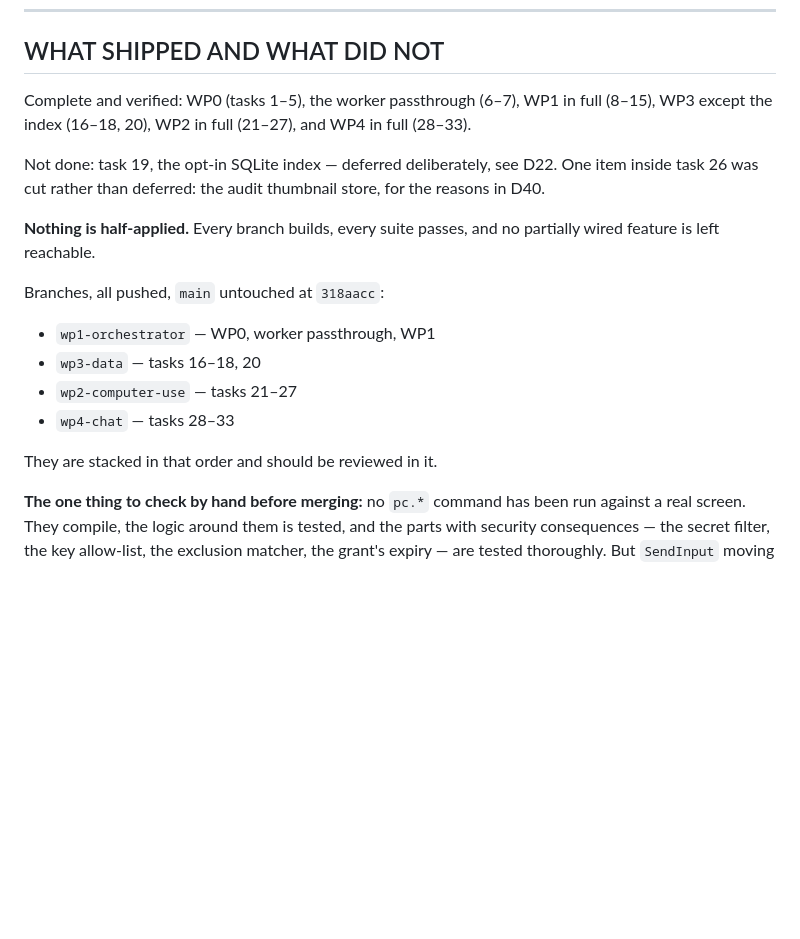
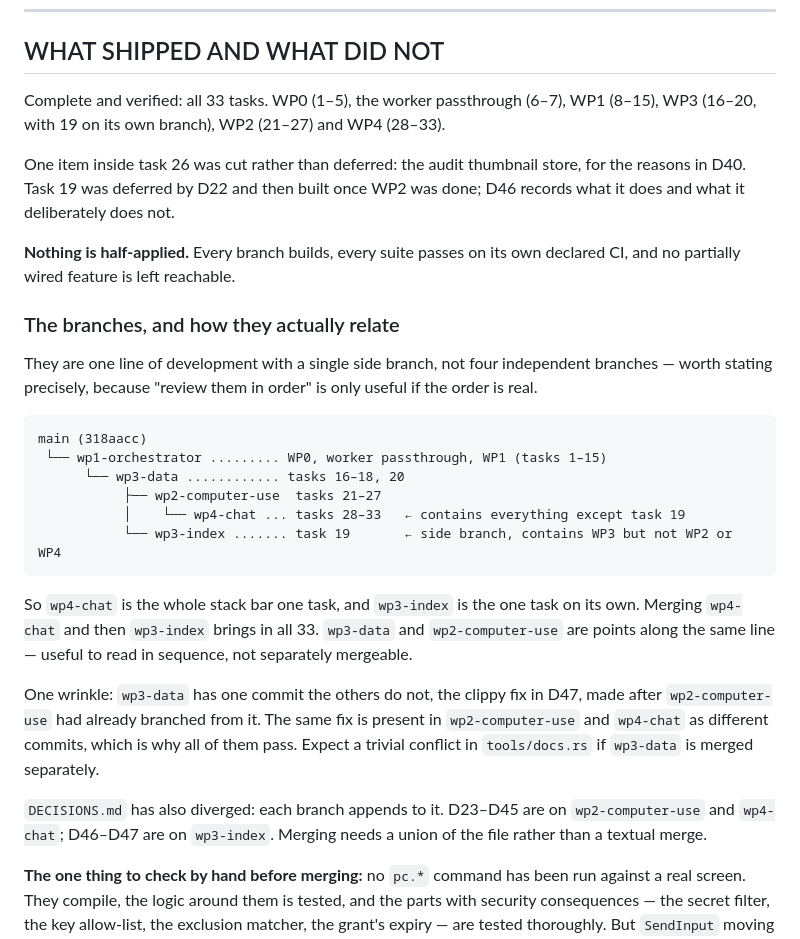
Before and after one commit to navidnj2007-lgtm/compass, a Markdown page: DECISIONS.md, the part around the change. Rendered like a GitHub page; blank space fills up the shorter version.

Commit message:
DECISIONS.md: correct the branch topology and the completion status
Two corrections, both because what I had written was inaccurate rather than merely
incomplete.

The branches are one line of development with a single side branch, not four independent
ones. wp4-chat contains everything except task 19; wp3-index is task 19 alone, branched from
wp3-data before WP2 existed. I had described them as four stacked branches to review in
order, which is only useful advice if the order is real - and it was not.

Also recorded: wp3-data carries one commit the others do not (the clippy fix, D47), made
after wp2-computer-use had already branched from it, so a separate merge of wp3-data will
conflict trivially in tools/docs.rs. And DECISIONS.md has itself diverged, since each branch
appends to it, so merging needs a union of the file rather than a textual merge.

All 33 tasks are now complete. Verified by running each branch's OWN declared CI list rather
than one branch's list against all of them - which is the check that caught D47 in the first
place.

````diff
--- a/DECISIONS.md
+++ b/DECISIONS.md
@@ -17,24 +17,42 @@ The standing rules, in the order they are applied:
 
 ## WHAT SHIPPED AND WHAT DID NOT
 
-Complete and verified: WP0 (tasks 1–5), the worker passthrough (6–7), WP1 in full (8–15),
-WP3 except the index (16–18, 20), WP2 in full (21–27), and WP4 in full (28–33).
+Complete and verified: all 33 tasks. WP0 (1–5), the worker passthrough (6–7), WP1 (8–15),
+WP3 (16–20, with 19 on its own branch), WP2 (21–27) and WP4 (28–33).
 
-Not done: task 19, the opt-in SQLite index — deferred deliberately, see D22. One item
-inside task 26 was cut rather than deferred: the audit thumbnail store, for the reasons in
-D40.
+One item inside task 26 was cut rather than deferred: the audit thumbnail store, for the
+reasons in D40. Task 19 was deferred by D22 and then built once WP2 was done; D46 records
+what it does and what it deliberately does not.
 
-**Nothing is half-applied.** Every branch builds, every suite passes, and no partially
-wired feature is left reachable.
+**Nothing is half-applied.** Every branch builds, every suite passes on its own declared CI,
+and no partially wired feature is left reachable.
 
-Branches, all pushed, `main` untouched at `318aacc`:
+### The branches, and how they actually relate
 
-  * `wp1-orchestrator` — WP0, worker passthrough, WP1
-  * `wp3-data` — tasks 16–18, 20
-  * `wp2-computer-use` — tasks 21–27
-  * `wp4-chat` — tasks 28–33
+They are one line of development with a single side branch, not four independent branches —
+worth stating precisely, because "review them in order" is only useful if the order is real.
 
-They are stacked in that order and should be reviewed in it.
+```
+main (318aacc)
+ └── wp1-orchestrator ......... WP0, worker passthrough, WP1 (tasks 1–15)
+      └── wp3-data ............ tasks 16–18, 20
+           ├── wp2-computer-use  tasks 21–27
+           │    └── wp4-chat ... tasks 28–33   ← contains everything except task 19
+           └── wp3-index ....... task 19       ← side branch, contains WP3 but not WP2 or WP4
+```
+
+So `wp4-chat` is the whole stack bar one task, and `wp3-index` is the one task on its own.
+Merging `wp4-chat` and then `wp3-index` brings in all 33. `wp3-data` and `wp2-computer-use`
+are points along the same line — useful to read in sequence, not separately mergeable.
+
+One wrinkle: `wp3-data` has one commit the others do not, the clippy fix in D47, made after
+`wp2-computer-use` had already branched from it. The same fix is present in `wp2-computer-use`
+and `wp4-chat` as different commits, which is why all of them pass. Expect a trivial conflict
+in `tools/docs.rs` if `wp3-data` is merged separately.
+
+`DECISIONS.md` has also diverged: each branch appends to it. D23–D45 are on
+`wp2-computer-use` and `wp4-chat`; D46–D47 are on `wp3-index`. Merging needs a union of the
+file rather than a textual merge.
 
 **The one thing to check by hand before merging:** no `pc.*` command has been run against
 a real screen. They compile, the logic around them is tested, and the parts with security
````
